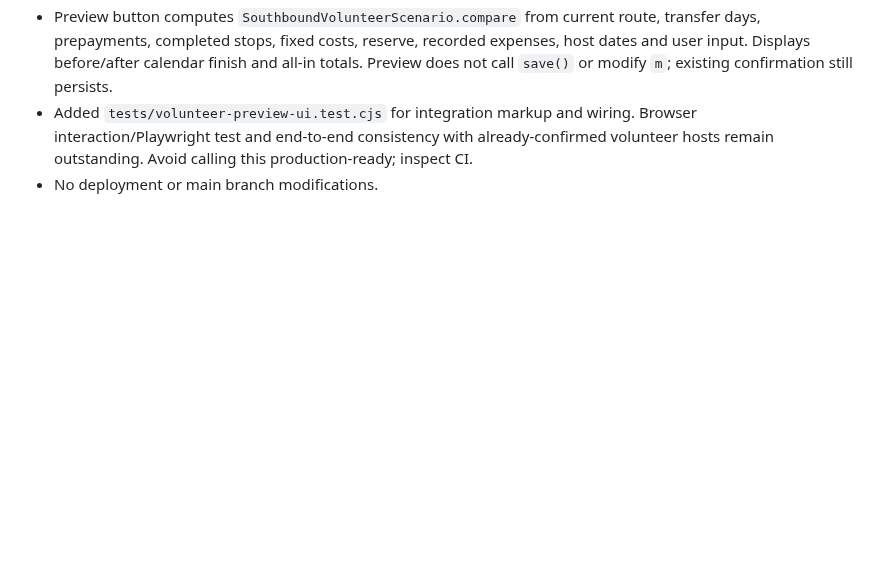
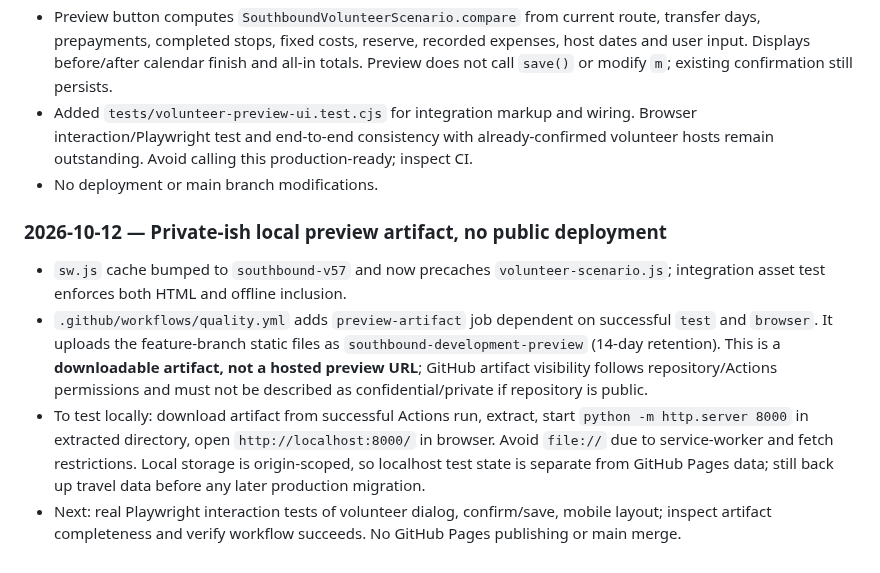
Before and after one commit to michigblino/Southbound, a Markdown page: AI_HANDOFF_AND_AUDIT.md, the part around the change. Rendered like a GitHub page; blank space fills up the shorter version.

Commit message:
docs: explain downloadable preview, privacy limits, and local testing steps

```diff
--- a/AI_HANDOFF_AND_AUDIT.md
+++ b/AI_HANDOFF_AND_AUDIT.md
@@ -287,3 +287,10 @@ Decision: DOCUMENT ONLY, DO NOT IMPLEMENT YET.
 - Preview button computes `SouthboundVolunteerScenario.compare` from current route, transfer days, prepayments, completed stops, fixed costs, reserve, recorded expenses, host dates and user input. Displays before/after calendar finish and all-in totals. Preview does not call `save()` or modify `m`; existing confirmation still persists.
 - Added `tests/volunteer-preview-ui.test.cjs` for integration markup and wiring. Browser interaction/Playwright test and end-to-end consistency with already-confirmed volunteer hosts remain outstanding. Avoid calling this production-ready; inspect CI.
 - No deployment or main branch modifications.
+
+### 2026-10-12 — Private-ish local preview artifact, no public deployment
+
+- `sw.js` cache bumped to `southbound-v57` and now precaches `volunteer-scenario.js`; integration asset test enforces both HTML and offline inclusion.
+- `.github/workflows/quality.yml` adds `preview-artifact` job dependent on successful `test` and `browser`. It uploads the feature-branch static files as `southbound-development-preview` (14-day retention). This is a **downloadable artifact, not a hosted preview URL**; GitHub artifact visibility follows repository/Actions permissions and must not be described as confidential/private if repository is public.
+- To test locally: download artifact from successful Actions run, extract, start `python -m http.server 8000` in extracted directory, open `http://localhost:8000/` in browser. Avoid `file://` due to service-worker and fetch restrictions. Local storage is origin-scoped, so localhost test state is separate from GitHub Pages data; still back up travel data before any later production migration.
+- Next: real Playwright interaction tests of volunteer dialog, confirm/save, mobile layout; inspect artifact completeness and verify workflow succeeds. No GitHub Pages publishing or main merge.
```
